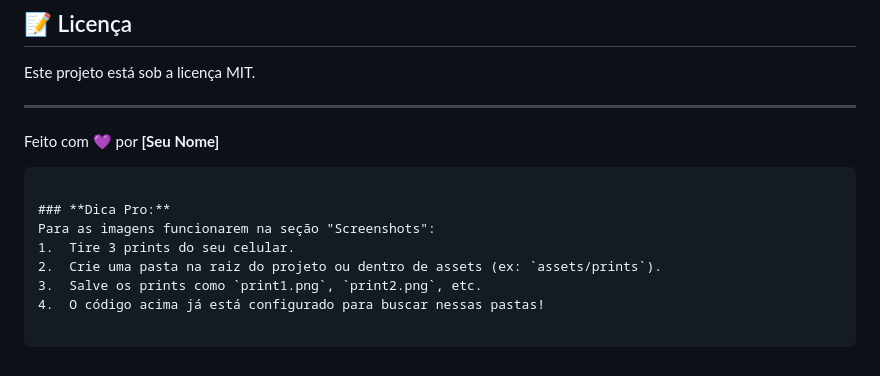
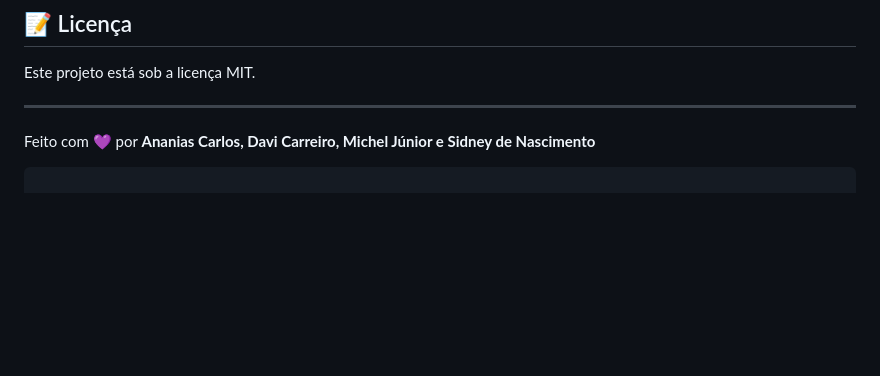
Before and after one commit to sidnasc/vintage-audio-mobile, a Markdown page: README.md, the part around the change. GitHub-like rendering; blank space fills up the shorter version.

Commit message:
Update contributor names in README
Updated contributor names in the README file.

````diff
--- a/README.md
+++ b/README.md
@@ -110,15 +110,6 @@ Este projeto está sob a licença MIT.
 
 ---
 
-Feito com 💜 por **[Seu Nome]**
+Feito com 💜 por **Ananias Carlos, Davi Carreiro, Michel Júnior e Sidney de Nascimento**
 
 ```
-
-### **Dica Pro:**
-Para as imagens funcionarem na seção "Screenshots":
-1.  Tire 3 prints do seu celular.
-2.  Crie uma pasta na raiz do projeto ou dentro de assets (ex: `assets/prints`).
-3.  Salve os prints como `print1.png`, `print2.png`, etc.
-4.  O código acima já está configurado para buscar nessas pastas!
-
-```
````
